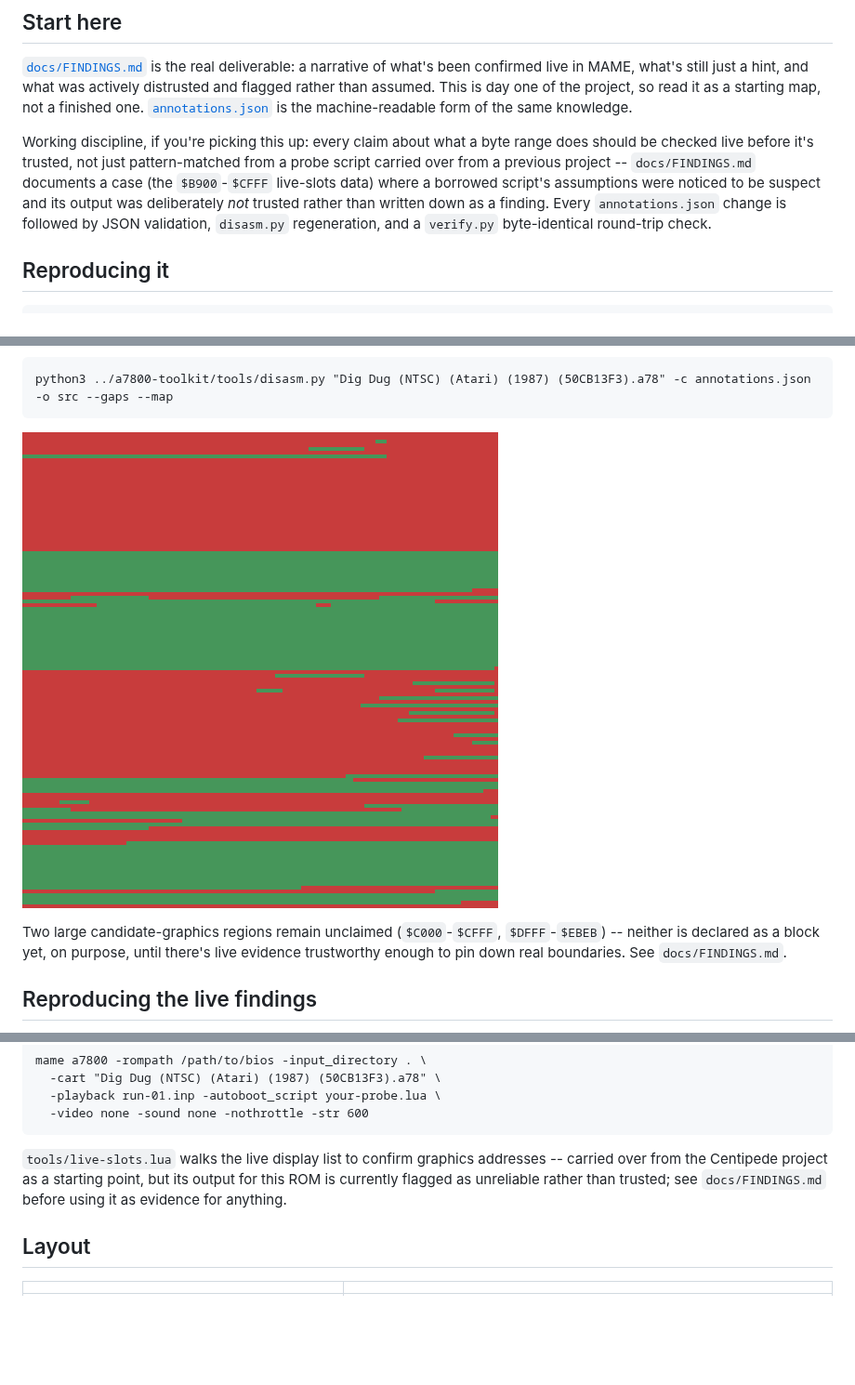
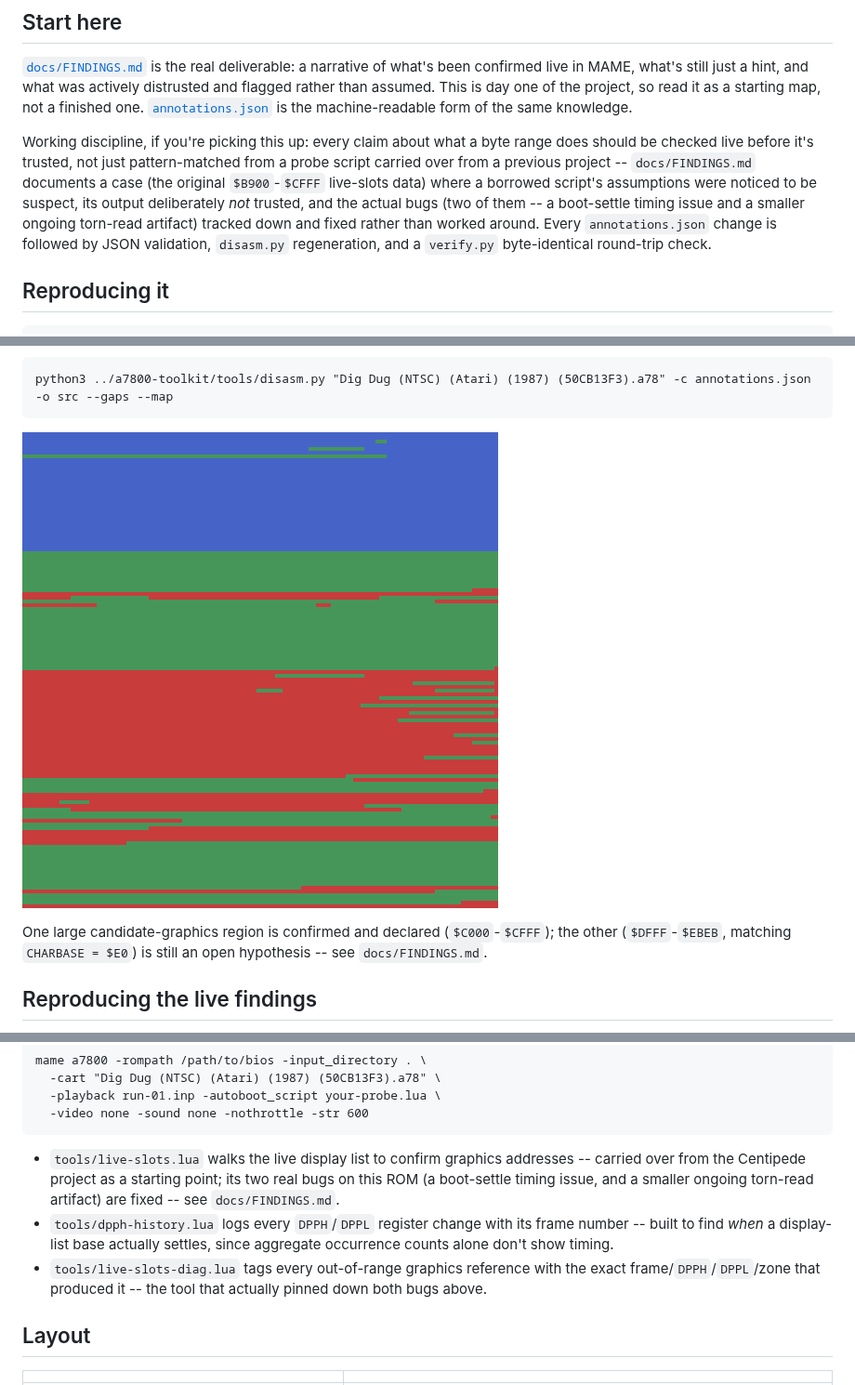
Before and after one commit to Miasmark/digdug-7800-disassembly, a Markdown page: README.md, 3 parts joined by grey strips. Shown at 93% size. GitHub-like rendering; pictures changed too: docs/img/coverage-map.png; blank space fills up the shorter version.

````diff
--- a/README.md
+++ b/README.md
@@ -24,11 +24,13 @@ same knowledge.
 Working discipline, if you're picking this up: every claim about what a
 byte range does should be checked live before it's trusted, not just
 pattern-matched from a probe script carried over from a previous project --
-`docs/FINDINGS.md` documents a case (the `$B900`-`$CFFF` live-slots data)
-where a borrowed script's assumptions were noticed to be suspect and its
-output was deliberately *not* trusted rather than written down as a
-finding. Every `annotations.json` change is followed by JSON validation,
-`disasm.py` regeneration, and a `verify.py` byte-identical round-trip check.
+`docs/FINDINGS.md` documents a case (the original `$B900`-`$CFFF`
+live-slots data) where a borrowed script's assumptions were noticed to be
+suspect, its output deliberately *not* trusted, and the actual bugs (two of
+them -- a boot-settle timing issue and a smaller ongoing torn-read
+artifact) tracked down and fixed rather than worked around. Every
+`annotations.json` change is followed by JSON validation, `disasm.py`
+regeneration, and a `verify.py` byte-identical round-trip check.
 
 ## Reproducing it
 
@@ -53,10 +55,9 @@ python3 ../a7800-toolkit/tools/disasm.py "Dig Dug (NTSC) (Atari) (1987) (50CB13F
 
 ![Coverage map](docs/img/coverage-map.png)
 
-Two large candidate-graphics regions remain unclaimed (`$C000`-`$CFFF`,
-`$DFFF`-`$EBEB`) -- neither is declared as a block yet, on purpose, until
-there's live evidence trustworthy enough to pin down real boundaries. See
-`docs/FINDINGS.md`.
+One large candidate-graphics region is confirmed and declared
+(`$C000`-`$CFFF`); the other (`$DFFF`-`$EBEB`, matching `CHARBASE = $E0`)
+is still an open hypothesis -- see `docs/FINDINGS.md`.
 
 ## Reproducing the live findings
 
@@ -78,10 +79,16 @@ mame a7800 -rompath /path/to/bios -input_directory . \
   -video none -sound none -nothrottle -str 600
 ```
 
-`tools/live-slots.lua` walks the live display list to confirm graphics
-addresses -- carried over from the Centipede project as a starting point,
-but its output for this ROM is currently flagged as unreliable rather than
-trusted; see `docs/FINDINGS.md` before using it as evidence for anything.
+* `tools/live-slots.lua` walks the live display list to confirm graphics
+  addresses -- carried over from the Centipede project as a starting point;
+  its two real bugs on this ROM (a boot-settle timing issue, and a smaller
+  ongoing torn-read artifact) are fixed -- see `docs/FINDINGS.md`.
+* `tools/dpph-history.lua` logs every `DPPH`/`DPPL` register change with its
+  frame number -- built to find *when* a display-list base actually
+  settles, since aggregate occurrence counts alone don't show timing.
+* `tools/live-slots-diag.lua` tags every out-of-range graphics reference
+  with the exact frame/`DPPH`/`DPPL`/zone that produced it -- the tool that
+  actually pinned down both bugs above.
 
 ## Layout
 
````
Also changed, not shown: docs/FINDINGS.md (+72 -40 lines), 5 other files.
